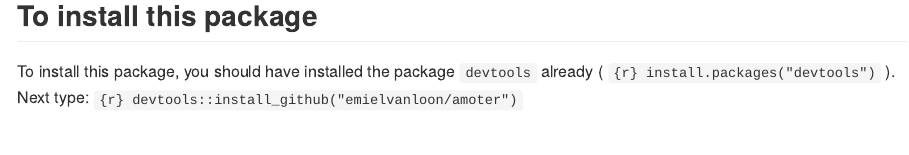
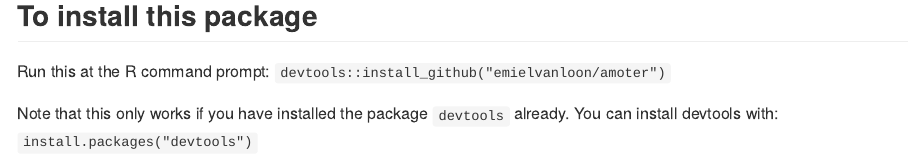
Before and after one commit to emielvanloon/amoter, an R Markdown document (README.Rmd): the page in a window 1100 px wide, from 980 px down. Rendered offline with R 4.5, knitr and Pandoc, with nearby package versions; code that draws random numbers runs with fixed seeds of ours; some code elsewhere in the file could not run offline.

Commit message:
Update README.Rmd

````diff
--- a/README.Rmd
+++ b/README.Rmd
@@ -44,6 +44,6 @@
 ```
 ## To install this package
 
-To install this package, you should have installed the package `devtools` already
-( ```{r} install.packages("devtools") ``` ).
-Next type: ```{r} devtools::install_github("emielvanloon/amoter") ```
+Run this at the R command prompt: `devtools::install_github("emielvanloon/amoter")`
+
+Note that this only works if you have installed the package `devtools` already. You can install devtools with: `install.packages("devtools")`
````
